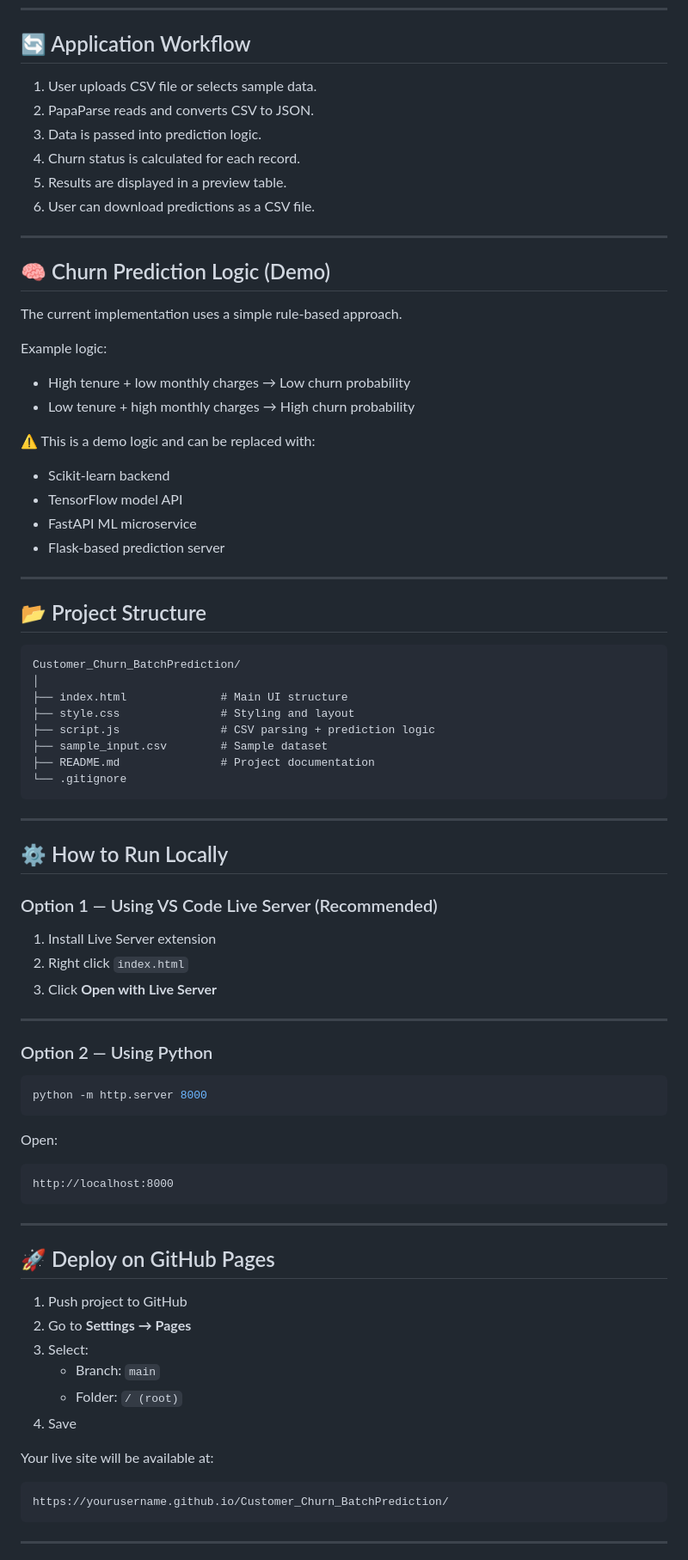
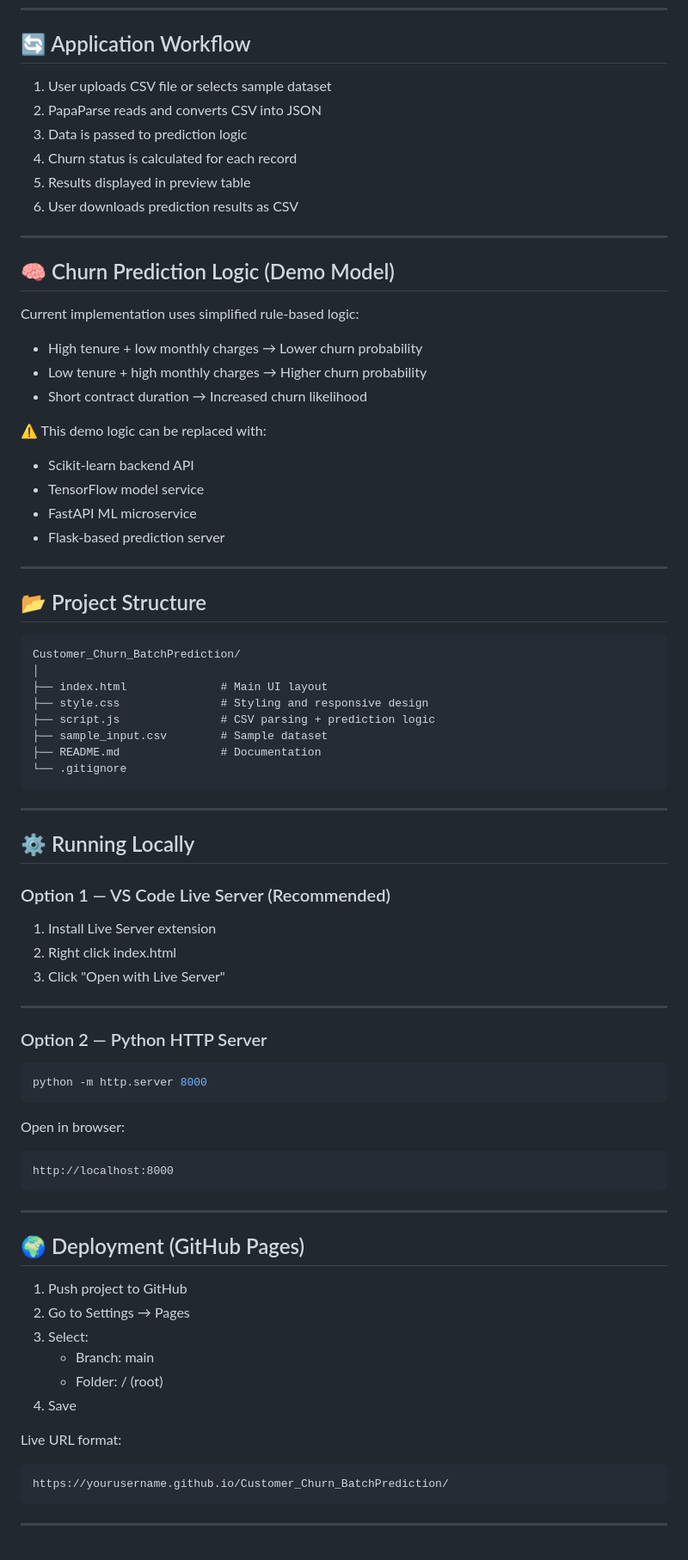
Before and after one commit to shanky-ux/Customer_Churn_BatchPrediction, a Markdown page: README.md, the part around one of its changes. Shown at 86% size. Drawn GitHub-style.

Commit message:
Revise README for clarity and detail enhancements
Updated README to improve clarity and detail in project description, features, and instructions.

````diff
--- a/README.md
+++ b/README.md
@@ -66,27 +85,27 @@ The application follows a lightweight modular frontend structure:
 
 ## 🔄 Application Workflow
 
-1. User uploads CSV file or selects sample data.
-2. PapaParse reads and converts CSV to JSON.
-3. Data is passed into prediction logic.
-4. Churn status is calculated for each record.
-5. Results are displayed in a preview table.
-6. User can download predictions as a CSV file.
+1. User uploads CSV file or selects sample dataset
+2. PapaParse reads and converts CSV into JSON
+3. Data is passed to prediction logic
+4. Churn status is calculated for each record
+5. Results displayed in preview table
+6. User downloads prediction results as CSV
 
 ---
 
-## 🧠 Churn Prediction Logic (Demo)
+## 🧠 Churn Prediction Logic (Demo Model)
 
-The current implementation uses a simple rule-based approach.
+Current implementation uses simplified rule-based logic:
 
-Example logic:
+- High tenure + low monthly charges → Lower churn probability
+- Low tenure + high monthly charges → Higher churn probability
+- Short contract duration → Increased churn likelihood
 
-- High tenure + low monthly charges → Low churn probability
-- Low tenure + high monthly charges → High churn probability
+⚠️ This demo logic can be replaced with:
 
-⚠️ This is a demo logic and can be replaced with:
-- Scikit-learn backend
-- TensorFlow model API
+- Scikit-learn backend API
+- TensorFlow model service
 - FastAPI ML microservice
 - Flask-based prediction server
 
@@ -97,33 +116,33 @@ Example logic:
 ```
 Customer_Churn_BatchPrediction/
 │
-├── index.html              # Main UI structure
-├── style.css               # Styling and layout
+├── index.html              # Main UI layout
+├── style.css               # Styling and responsive design
 ├── script.js               # CSV parsing + prediction logic
 ├── sample_input.csv        # Sample dataset
-├── README.md               # Project documentation
+├── README.md               # Documentation
 └── .gitignore
 ```
 
 ---
 
-## ⚙️ How to Run Locally
+## ⚙️ Running Locally
 
-### Option 1 — Using VS Code Live Server (Recommended)
+### Option 1 — VS Code Live Server (Recommended)
 
 1. Install Live Server extension
-2. Right click `index.html`
-3. Click **Open with Live Server**
+2. Right click index.html
+3. Click "Open with Live Server"
 
 ---
 
-### Option 2 — Using Python
+### Option 2 — Python HTTP Server
 
 ```bash
 python -m http.server 8000
 ```
 
-Open:
+Open in browser:
 
 ```
 http://localhost:8000
@@ -131,16 +150,16 @@ http://localhost:8000
 
 ---
 
-## 🚀 Deploy on GitHub Pages
+## 🌍 Deployment (GitHub Pages)
 
 1. Push project to GitHub
-2. Go to **Settings → Pages**
+2. Go to Settings → Pages
 3. Select:
-   - Branch: `main`
-   - Folder: `/ (root)`
+   - Branch: main
+   - Folder: / (root)
 4. Save
 
-Your live site will be available at:
+Live URL format:
 
 ```
 https://yourusername.github.io/Customer_Churn_BatchPrediction/
````
Also changed, not shown: other parts of README.md (+60 -27 lines).
